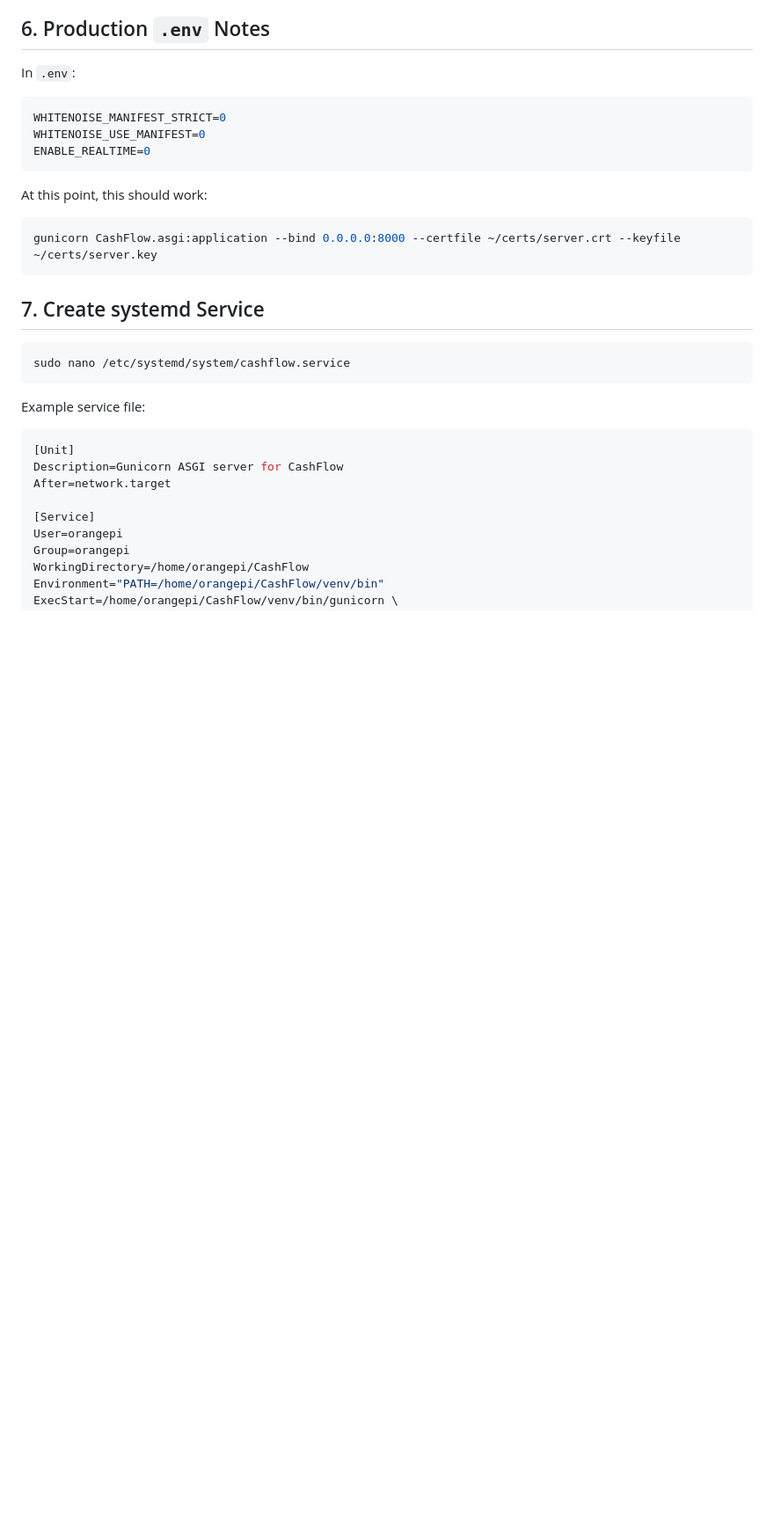
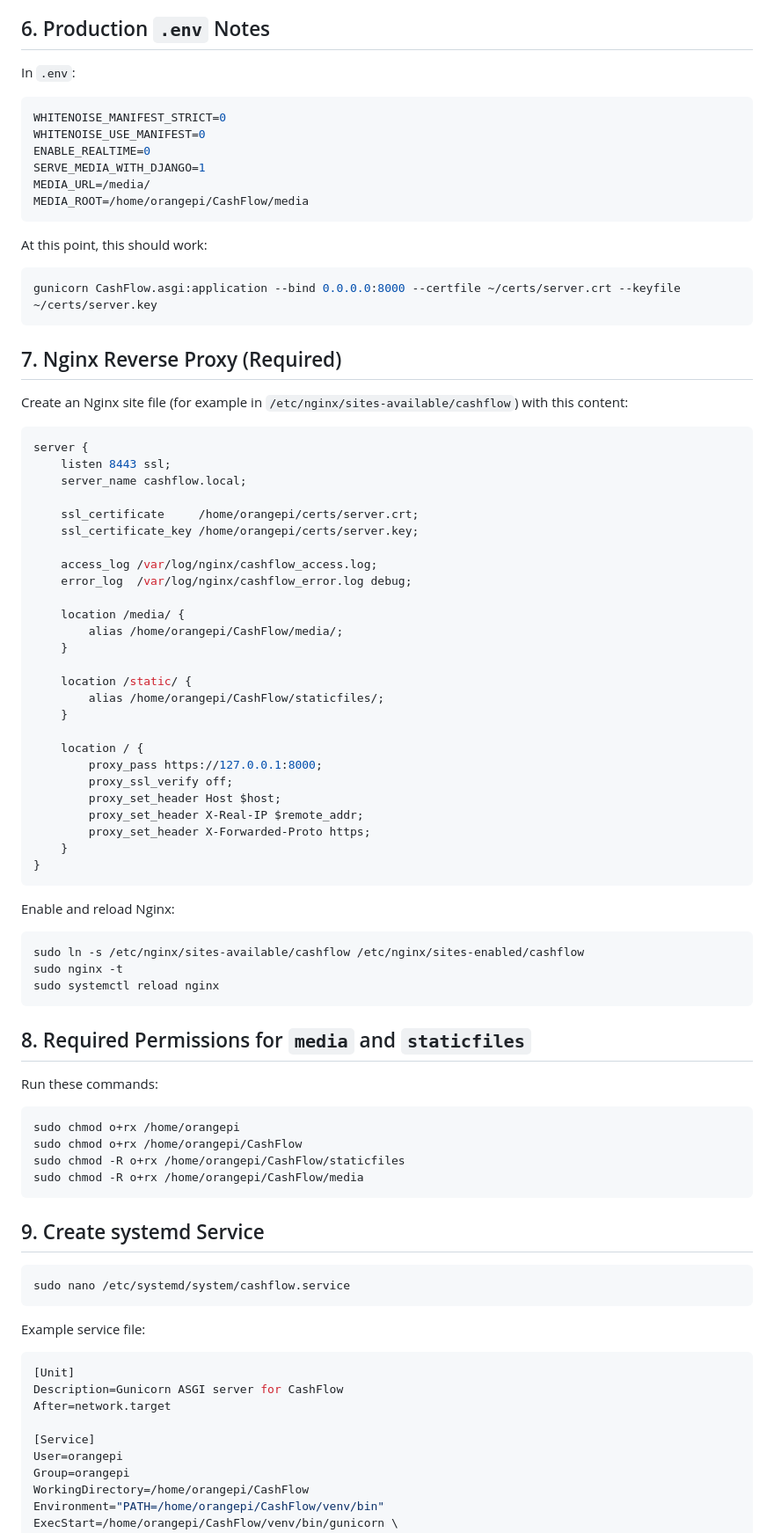
Before and after one commit to slopeztech/CashFlow, a Markdown page: receta.md, the part around one of its changes. Shown at 88% size. Drawn GitHub-style; blank space fills up the shorter version.

Commit message:
receta update

````diff
--- a/receta.md
+++ b/receta.md
@@ -118,6 +118,9 @@ In `.env`:
 WHITENOISE_MANIFEST_STRICT=0
 WHITENOISE_USE_MANIFEST=0
 ENABLE_REALTIME=0
+SERVE_MEDIA_WITH_DJANGO=1
+MEDIA_URL=/media/
+MEDIA_ROOT=/home/orangepi/CashFlow/media
 ```
 
 At this point, this should work:
@@ -126,7 +129,59 @@ At this point, this should work:
 gunicorn CashFlow.asgi:application --bind 0.0.0.0:8000 --certfile ~/certs/server.crt --keyfile ~/certs/server.key
 ```
 
-## 7. Create systemd Service
+## 7. Nginx Reverse Proxy (Required)
+
+Create an Nginx site file (for example in `/etc/nginx/sites-available/cashflow`) with this content:
+
+```nginx
+server {
+    listen 8443 ssl;
+    server_name cashflow.local;
+
+    ssl_certificate     /home/orangepi/certs/server.crt;
+    ssl_certificate_key /home/orangepi/certs/server.key;
+
+    access_log /var/log/nginx/cashflow_access.log;
+    error_log  /var/log/nginx/cashflow_error.log debug;
+
+    location /media/ {
+        alias /home/orangepi/CashFlow/media/;
+    }
+
+    location /static/ {
+        alias /home/orangepi/CashFlow/staticfiles/;
+    }
+
+    location / {
+        proxy_pass https://127.0.0.1:8000;
+        proxy_ssl_verify off;
+        proxy_set_header Host $host;
+        proxy_set_header X-Real-IP $remote_addr;
+        proxy_set_header X-Forwarded-Proto https;
+    }
+}
+```
+
+Enable and reload Nginx:
+
+```bash
+sudo ln -s /etc/nginx/sites-available/cashflow /etc/nginx/sites-enabled/cashflow
+sudo nginx -t
+sudo systemctl reload nginx
+```
+
+## 8. Required Permissions for `media` and `staticfiles`
+
+Run these commands:
+
+```bash
+sudo chmod o+rx /home/orangepi
+sudo chmod o+rx /home/orangepi/CashFlow
+sudo chmod -R o+rx /home/orangepi/CashFlow/staticfiles
+sudo chmod -R o+rx /home/orangepi/CashFlow/media
+```
+
+## 9. Create systemd Service
 
 ```bash
 sudo nano /etc/systemd/system/cashflow.service
````
Also changed, not shown: other parts of receta.md (+1 -1 lines).
